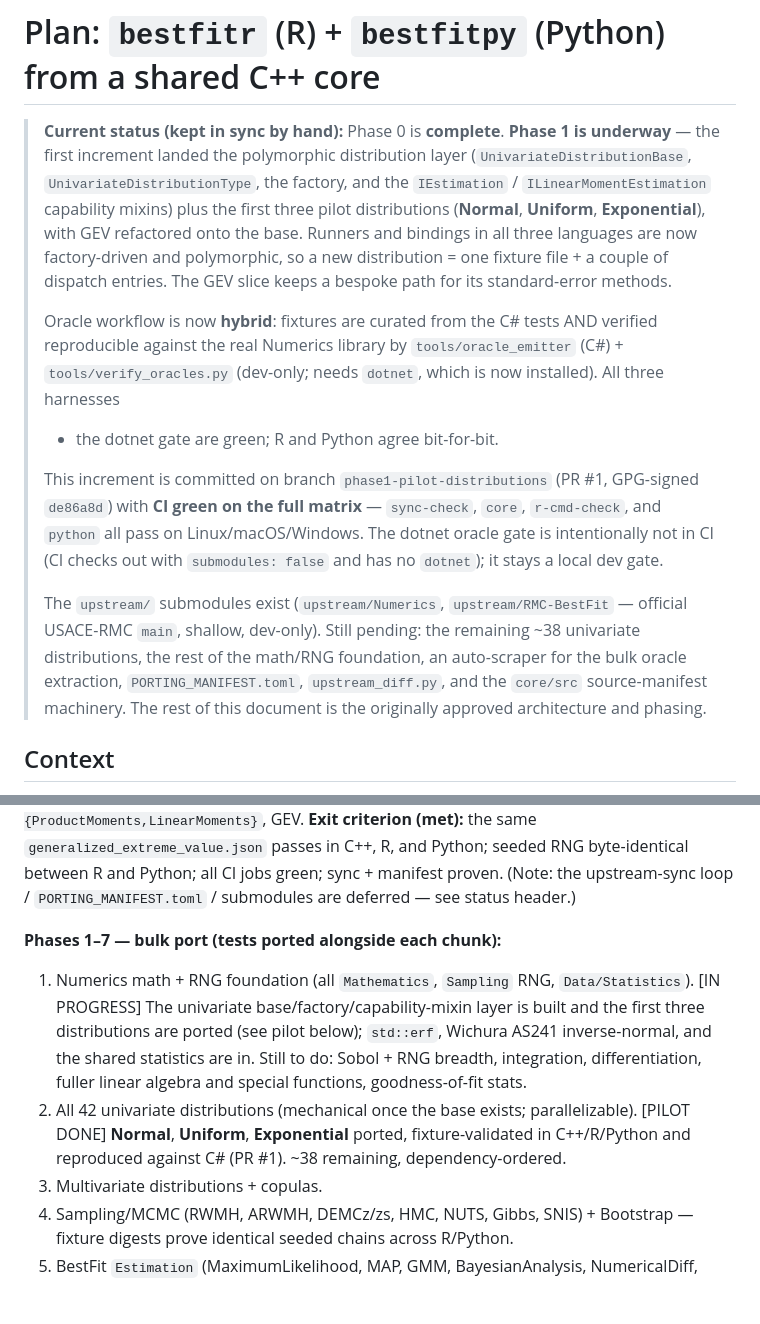
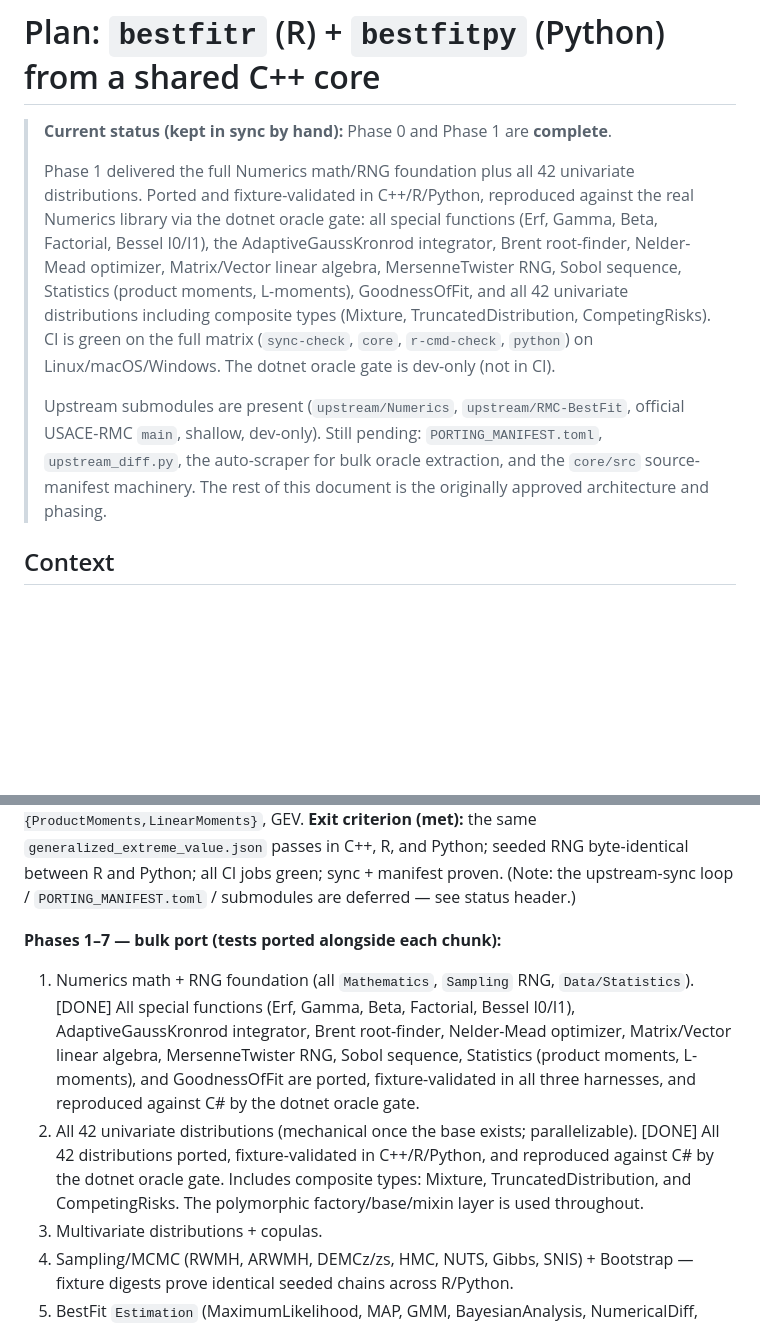
Before and after one commit to cameronbracken/bestfit, a Markdown page: .claude/PLAN.md, 2 parts joined by grey strips. GitHub-like rendering; blank space fills up the shorter version.

Commit message:
docs: refresh Phase 1 status in PLAN.md and CLAUDE.md
Phase 1 is complete. Update the status blocks to reflect that all
foundation special functions, the AdaptiveGaussKronrod integrator, and
all 42 univariate distributions (including composite types Mixture,
TruncatedDistribution, and CompetingRisks) are ported, fixture-validated
in C++/R/Python, and reproduced against the real Numerics library via the
dotnet oracle gate. CI green on all platforms. Mark phases 1 and 2 as
[DONE] in the phasing section.

```diff
--- a/.claude/PLAN.md
+++ b/.claude/PLAN.md
@@ -1,27 +1,20 @@
 # Plan: `bestfitr` (R) + `bestfitpy` (Python) from a shared C++ core
 
-> **Current status (kept in sync by hand):** Phase 0 is **complete**. **Phase 1 is underway** —
-> the first increment landed the polymorphic distribution layer (`UnivariateDistributionBase`,
-> `UnivariateDistributionType`, the factory, and the `IEstimation` / `ILinearMomentEstimation`
-> capability mixins) plus the first three pilot distributions (**Normal**, **Uniform**,
-> **Exponential**), with GEV refactored onto the base. Runners and bindings in all three languages
-> are now factory-driven and polymorphic, so a new distribution = one fixture file + a couple of
-> dispatch entries. The GEV slice keeps a bespoke path for its standard-error methods.
+> **Current status (kept in sync by hand):** Phase 0 and Phase 1 are **complete**.
 >
-> Oracle workflow is now **hybrid**: fixtures are curated from the C# tests AND verified
-> reproducible against the real Numerics library by `tools/oracle_emitter` (C#) +
-> `tools/verify_oracles.py` (dev-only; needs `dotnet`, which is now installed). All three harnesses
-> + the dotnet gate are green; R and Python agree bit-for-bit.
+> Phase 1 delivered the full Numerics math/RNG foundation plus all 42 univariate distributions.
+> Ported and fixture-validated in C++/R/Python, reproduced against the real Numerics library via
+> the dotnet oracle gate: all special functions (Erf, Gamma, Beta, Factorial, Bessel I0/I1), the
+> AdaptiveGaussKronrod integrator, Brent root-finder, Nelder-Mead optimizer, Matrix/Vector linear
+> algebra, MersenneTwister RNG, Sobol sequence, Statistics (product moments, L-moments),
+> GoodnessOfFit, and all 42 univariate distributions including composite types (Mixture,
+> TruncatedDistribution, CompetingRisks). CI is green on the full matrix (`sync-check`, `core`,
+> `r-cmd-check`, `python`) on Linux/macOS/Windows. The dotnet oracle gate is dev-only (not in CI).
 >
-> This increment is committed on branch `phase1-pilot-distributions` (PR #1, GPG-signed
-> `de86a8d`) with **CI green on the full matrix** — `sync-check`, `core`, `r-cmd-check`, and
-> `python` all pass on Linux/macOS/Windows. The dotnet oracle gate is intentionally not in CI
-> (CI checks out with `submodules: false` and has no `dotnet`); it stays a local dev gate.
->
-> The `upstream/` submodules exist (`upstream/Numerics`, `upstream/RMC-BestFit` — official
-> USACE-RMC `main`, shallow, dev-only). Still pending: the remaining ~38 univariate distributions,
-> the rest of the math/RNG foundation, an auto-scraper for the bulk oracle extraction,
-> `PORTING_MANIFEST.toml`, `upstream_diff.py`, and the `core/src` source-manifest machinery.
+> Upstream submodules are present (`upstream/Numerics`, `upstream/RMC-BestFit`, official
+> USACE-RMC `main`, shallow, dev-only). Still pending: `PORTING_MANIFEST.toml`,
+> `upstream_diff.py`, the auto-scraper for bulk oracle extraction, and the `core/src`
+> source-manifest machinery.
 > The rest of this document is the originally approved architecture and phasing.
 
 ## Context
@@ -209,13 +202,15 @@ the upstream-sync loop / `PORTING_MANIFEST.toml` / submodules are deferred — s
 
 **Phases 1–7 — bulk port (tests ported alongside each chunk):**
 1. Numerics math + RNG foundation (all `Mathematics`, `Sampling` RNG, `Data/Statistics`).
-   [IN PROGRESS] The univariate base/factory/capability-mixin layer is built and the first
-   three distributions are ported (see pilot below); `std::erf`, Wichura AS241 inverse-normal,
-   and the shared statistics are in. Still to do: Sobol + RNG breadth, integration,
-   differentiation, fuller linear algebra and special functions, goodness-of-fit stats.
+   [DONE] All special functions (Erf, Gamma, Beta, Factorial, Bessel I0/I1), AdaptiveGaussKronrod
+   integrator, Brent root-finder, Nelder-Mead optimizer, Matrix/Vector linear algebra,
+   MersenneTwister RNG, Sobol sequence, Statistics (product moments, L-moments), and GoodnessOfFit
+   are ported, fixture-validated in all three harnesses, and reproduced against C# by the dotnet
+   oracle gate.
 2. All 42 univariate distributions (mechanical once the base exists; parallelizable).
-   [PILOT DONE] **Normal**, **Uniform**, **Exponential** ported, fixture-validated in
-   C++/R/Python and reproduced against C# (PR #1). ~38 remaining, dependency-ordered.
+   [DONE] All 42 distributions ported, fixture-validated in C++/R/Python, and reproduced against
+   C# by the dotnet oracle gate. Includes composite types: Mixture, TruncatedDistribution, and
+   CompetingRisks. The polymorphic factory/base/mixin layer is used throughout.
 3. Multivariate distributions + copulas.
 4. Sampling/MCMC (RWMH, ARWMH, DEMCz/zs, HMC, NUTS, Gibbs, SNIS) + Bootstrap — fixture digests prove
    identical seeded chains across R/Python.
```
Also changed, not shown: .claude/CLAUDE.md (+5 -7 lines).
